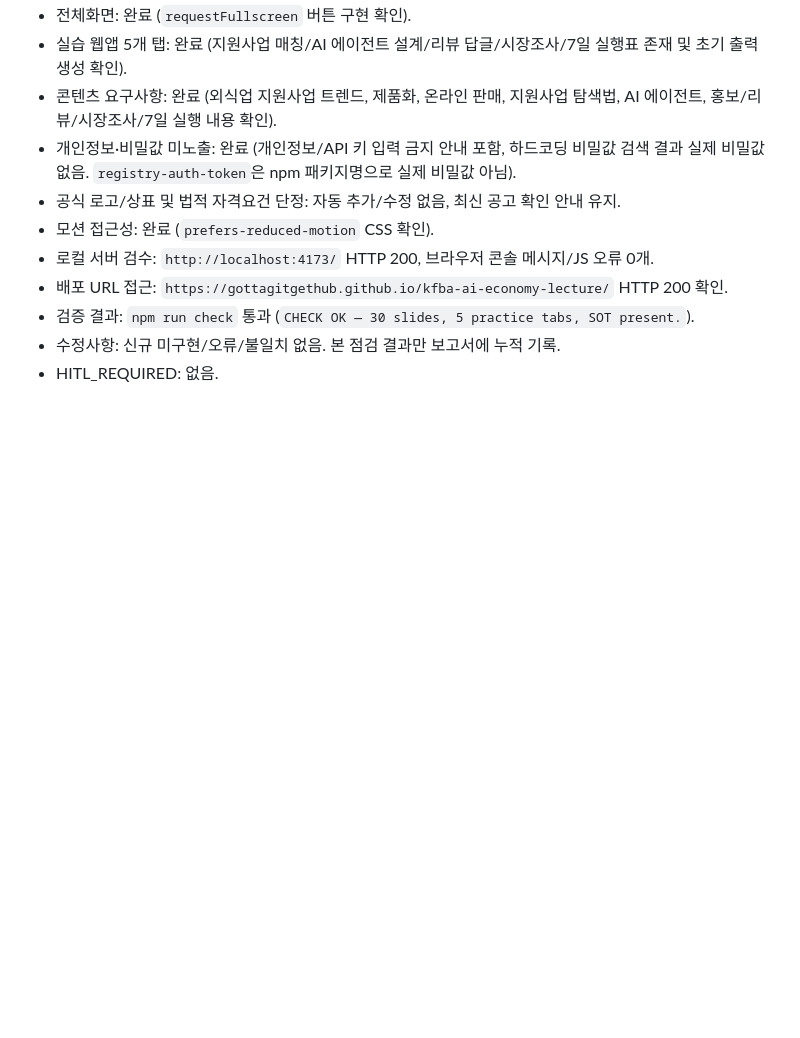
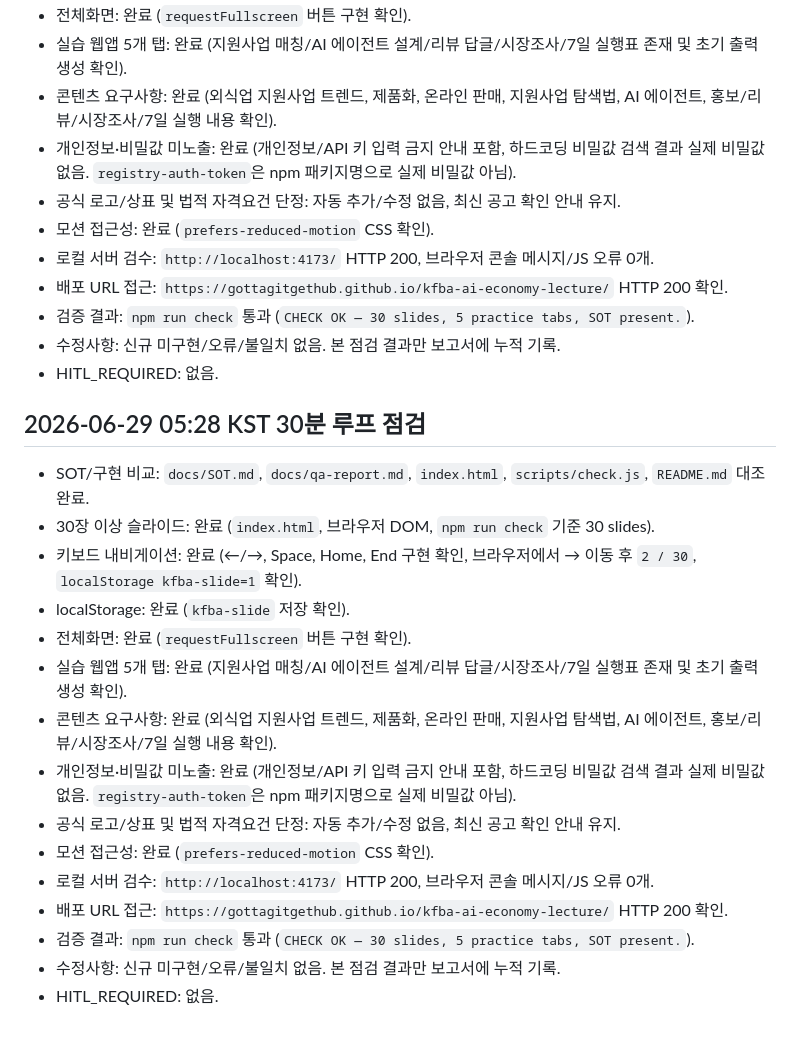
Before and after one commit to gottagitgethub/kfba-ai-economy-lecture, a Markdown page: docs/qa-report.md, the part around the change. Rendered like a GitHub page; blank space fills up the shorter version.

Commit message:
chore: add 30-minute QA loop report

```diff
--- a/docs/qa-report.md
+++ b/docs/qa-report.md
@@ -140,3 +140,21 @@
 - 검증 결과: `npm run check` 통과 (`CHECK OK — 30 slides, 5 practice tabs, SOT present.`).
 - 수정사항: 신규 미구현/오류/불일치 없음. 본 점검 결과만 보고서에 누적 기록.
 - HITL_REQUIRED: 없음.
+
+## 2026-06-29 05:28 KST 30분 루프 점검
+
+- SOT/구현 비교: `docs/SOT.md`, `docs/qa-report.md`, `index.html`, `scripts/check.js`, `README.md` 대조 완료.
+- 30장 이상 슬라이드: 완료 (`index.html`, 브라우저 DOM, `npm run check` 기준 30 slides).
+- 키보드 내비게이션: 완료 (←/→, Space, Home, End 구현 확인, 브라우저에서 → 이동 후 `2 / 30`, `localStorage kfba-slide=1` 확인).
+- localStorage: 완료 (`kfba-slide` 저장 확인).
+- 전체화면: 완료 (`requestFullscreen` 버튼 구현 확인).
+- 실습 웹앱 5개 탭: 완료 (지원사업 매칭/AI 에이전트 설계/리뷰 답글/시장조사/7일 실행표 존재 및 초기 출력 생성 확인).
+- 콘텐츠 요구사항: 완료 (외식업 지원사업 트렌드, 제품화, 온라인 판매, 지원사업 탐색법, AI 에이전트, 홍보/리뷰/시장조사/7일 실행 내용 확인).
+- 개인정보·비밀값 미노출: 완료 (개인정보/API 키 입력 금지 안내 포함, 하드코딩 비밀값 검색 결과 실제 비밀값 없음. `registry-auth-token`은 npm 패키지명으로 실제 비밀값 아님).
+- 공식 로고/상표 및 법적 자격요건 단정: 자동 추가/수정 없음, 최신 공고 확인 안내 유지.
+- 모션 접근성: 완료 (`prefers-reduced-motion` CSS 확인).
+- 로컬 서버 검수: `http://localhost:4173/` HTTP 200, 브라우저 콘솔 메시지/JS 오류 0개.
+- 배포 URL 접근: `https://gottagitgethub.github.io/kfba-ai-economy-lecture/` HTTP 200 확인.
+- 검증 결과: `npm run check` 통과 (`CHECK OK — 30 slides, 5 practice tabs, SOT present.`).
+- 수정사항: 신규 미구현/오류/불일치 없음. 본 점검 결과만 보고서에 누적 기록.
+- HITL_REQUIRED: 없음.
```
